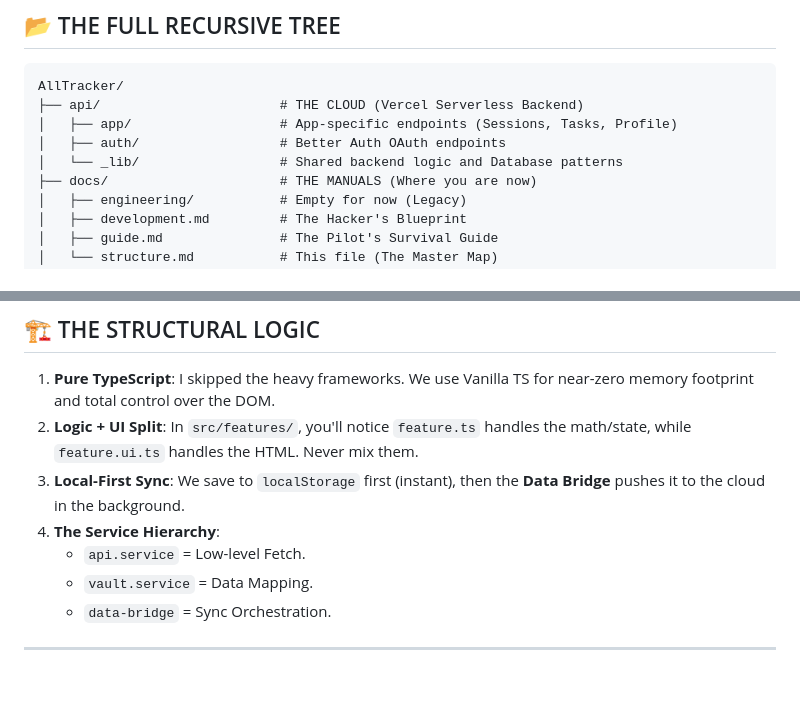
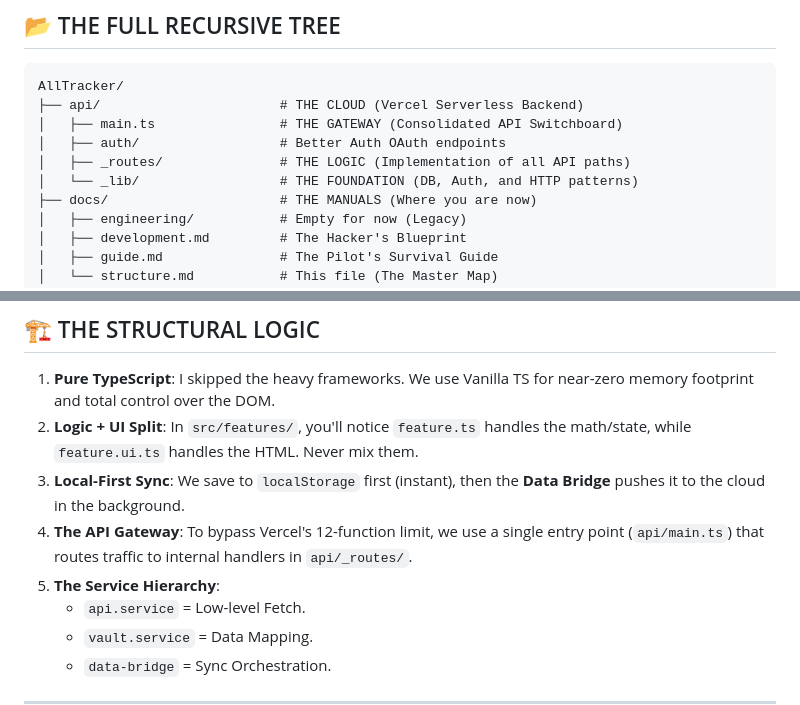
Before and after one commit to ankitpandey1900/AllTracker, a Markdown page: docs/structure.md, 2 parts joined by grey strips. Rendered like a GitHub page; blank space fills up the shorter version.

Commit message:
docs: update project structure to reflect API gateway

````diff
--- a/docs/structure.md
+++ b/docs/structure.md
@@ -9,9 +9,10 @@ This is the entire "DNA" of AllTracker. I’ve mapped out every single file so y
 ```text
 AllTracker/
 ├── api/                       # THE CLOUD (Vercel Serverless Backend)
-│   ├── app/                   # App-specific endpoints (Sessions, Tasks, Profile)
+│   ├── main.ts                # THE GATEWAY (Consolidated API Switchboard)
 │   ├── auth/                  # Better Auth OAuth endpoints
-│   └── _lib/                  # Shared backend logic and Database patterns
+│   ├── _routes/               # THE LOGIC (Implementation of all API paths)
+│   └── _lib/                  # THE FOUNDATION (DB, Auth, and HTTP patterns)
 ├── docs/                      # THE MANUALS (Where you are now)
 │   ├── engineering/           # Empty for now (Legacy)
 │   ├── development.md         # The Hacker's Blueprint
@@ -63,7 +64,8 @@ AllTracker/
 1.  **Pure TypeScript**: I skipped the heavy frameworks. We use Vanilla TS for near-zero memory footprint and total control over the DOM.
 2.  **Logic + UI Split**: In `src/features/`, you'll notice `feature.ts` handles the math/state, while `feature.ui.ts` handles the HTML. Never mix them.
 3.  **Local-First Sync**: We save to `localStorage` first (instant), then the **Data Bridge** pushes it to the cloud in the background.
-4.  **The Service Hierarchy**:
+4.  **The API Gateway**: To bypass Vercel's 12-function limit, we use a single entry point (`api/main.ts`) that routes traffic to internal handlers in `api/_routes/`.
+5.  **The Service Hierarchy**:
     - `api.service` = Low-level Fetch.
     - `vault.service` = Data Mapping.
     - `data-bridge` = Sync Orchestration.
````
